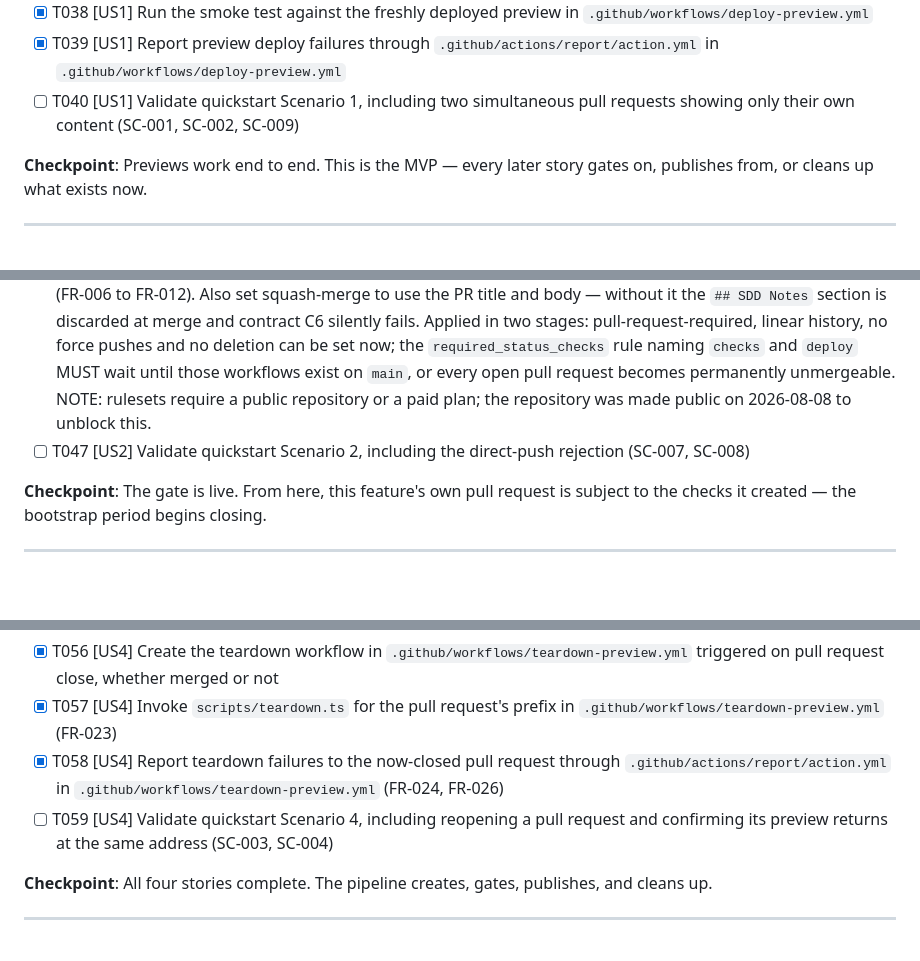
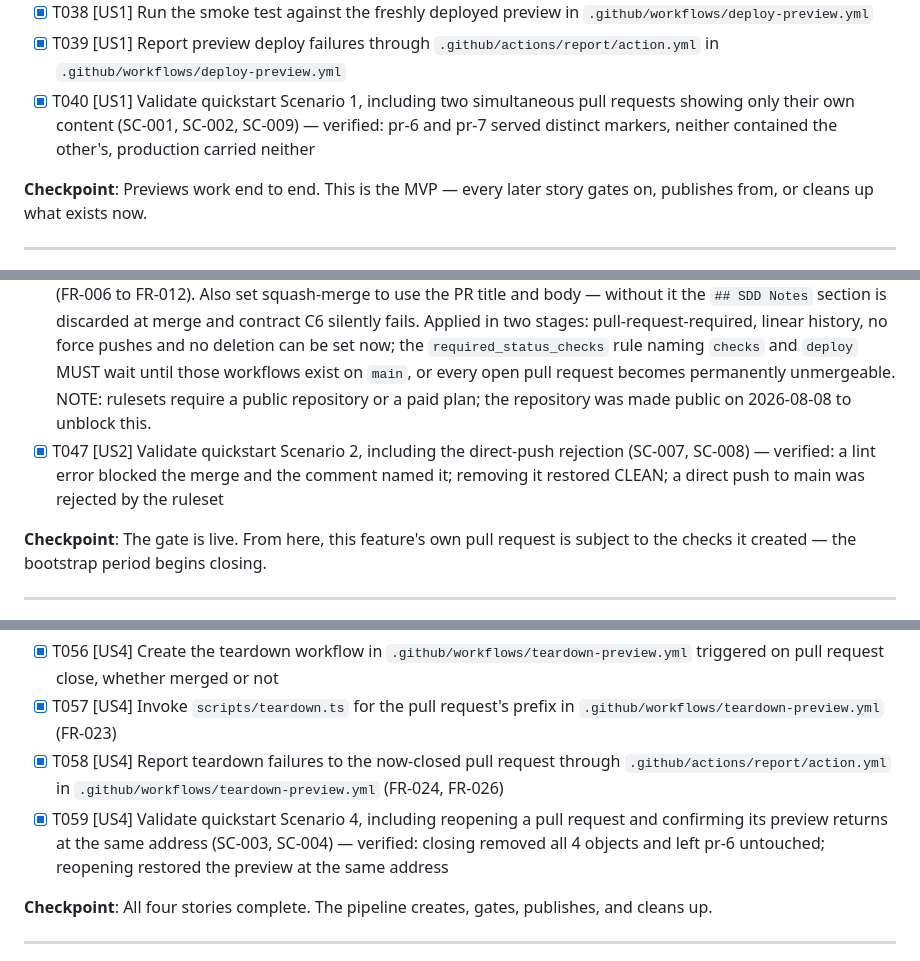
Before and after one commit to MattCopenhaver/sucopeku, a Markdown page: specs/001-delivery-pipeline/tasks.md, 3 parts joined by grey strips. GitHub-like rendering; blank space fills up the shorter version.

Commit message:
docs: record scenarios 1, 2, and 4 as validated
Verified live with the owner: preview isolation across two simultaneous pull
requests, a lint failure blocking a merge and naming itself before clearing, a
direct push to main rejected by the ruleset, and a closed preview being torn
down then restored on reopen.

Each carries the evidence rather than just a checkmark.

Co-Authored-By: Claude Opus 5 <noreply@anthropic.com>

```diff
--- a/specs/001-delivery-pipeline/tasks.md
+++ b/specs/001-delivery-pipeline/tasks.md
@@ -94,7 +94,7 @@ Per plan.md: `site/` is the Vite application, `tests/e2e/` the Playwright suite,
 - [X] T037 [P] [US1] Write the deployed smoke test in `tests/e2e/smoke.spec.ts`, taking its target URL from an environment variable (FR-034)
 - [X] T038 [US1] Run the smoke test against the freshly deployed preview in `.github/workflows/deploy-preview.yml`
 - [X] T039 [US1] Report preview deploy failures through `.github/actions/report/action.yml` in `.github/workflows/deploy-preview.yml`
-- [ ] T040 [US1] Validate quickstart Scenario 1, including two simultaneous pull requests showing only their own content (SC-001, SC-002, SC-009)
+- [X] T040 [US1] Validate quickstart Scenario 1, including two simultaneous pull requests showing only their own content (SC-001, SC-002, SC-009) — verified: pr-6 and pr-7 served distinct markers, neither contained the other's, production carried neither
 
 **Checkpoint**: Previews work end to end. This is the MVP — every later story gates on, publishes from, or cleans up what exists now.
 
@@ -112,7 +112,7 @@ Per plan.md: `site/` is the Vite application, `tests/e2e/` the Playwright suite,
 - [X] T044 [US2] Make the working jobs conditional on `scope`, and add an always-running gate job named `checks` / `deploy` so the required status check always reports — a skipped required check leaves a pull request permanently unmergeable (FR-013). On `main` the publish is skipped instead, while linting and the browser suite still run unconditionally — FR-016 requires them after every merge (FR-014 covers the skipped publish) and makes no exception for documentation
 - [X] T045 [US2] Report check failures through `.github/actions/report/action.yml` in `.github/workflows/checks.yml` (FR-010)
 - [X] T046 [US2] Create a repository **ruleset** (not classic branch protection — see research.md D9) targeting `~DEFAULT_BRANCH` — require branch currency, lint, browser suite, preview deploy and smoke test; forbid direct pushes; allow squash merge only — following the setup steps in `specs/001-delivery-pipeline/quickstart.md` (FR-006 to FR-012). Also set squash-merge to use the PR title and body — without it the `## SDD Notes` section is discarded at merge and contract C6 silently fails. Applied in two stages: pull-request-required, linear history, no force pushes and no deletion can be set now; the `required_status_checks` rule naming `checks` and `deploy` MUST wait until those workflows exist on `main`, or every open pull request becomes permanently unmergeable. NOTE: rulesets require a public repository or a paid plan; the repository was made public on 2026-08-08 to unblock this.
-- [ ] T047 [US2] Validate quickstart Scenario 2, including the direct-push rejection (SC-007, SC-008)
+- [X] T047 [US2] Validate quickstart Scenario 2, including the direct-push rejection (SC-007, SC-008) — verified: a lint error blocked the merge and the comment named it; removing it restored CLEAN; a direct push to main was rejected by the ruleset
 
 **Checkpoint**: The gate is live. From here, this feature's own pull request is subject to the checks it created — the bootstrap period begins closing.
 
@@ -146,7 +146,7 @@ Per plan.md: `site/` is the Vite application, `tests/e2e/` the Playwright suite,
 - [X] T056 [US4] Create the teardown workflow in `.github/workflows/teardown-preview.yml` triggered on pull request close, whether merged or not
 - [X] T057 [US4] Invoke `scripts/teardown.ts` for the pull request's prefix in `.github/workflows/teardown-preview.yml` (FR-023)
 - [X] T058 [US4] Report teardown failures to the now-closed pull request through `.github/actions/report/action.yml` in `.github/workflows/teardown-preview.yml` (FR-024, FR-026)
-- [ ] T059 [US4] Validate quickstart Scenario 4, including reopening a pull request and confirming its preview returns at the same address (SC-003, SC-004)
+- [X] T059 [US4] Validate quickstart Scenario 4, including reopening a pull request and confirming its preview returns at the same address (SC-003, SC-004) — verified: closing removed all 4 objects and left pr-6 untouched; reopening restored the preview at the same address
 
 **Checkpoint**: All four stories complete. The pipeline creates, gates, publishes, and cleans up.
 
```
